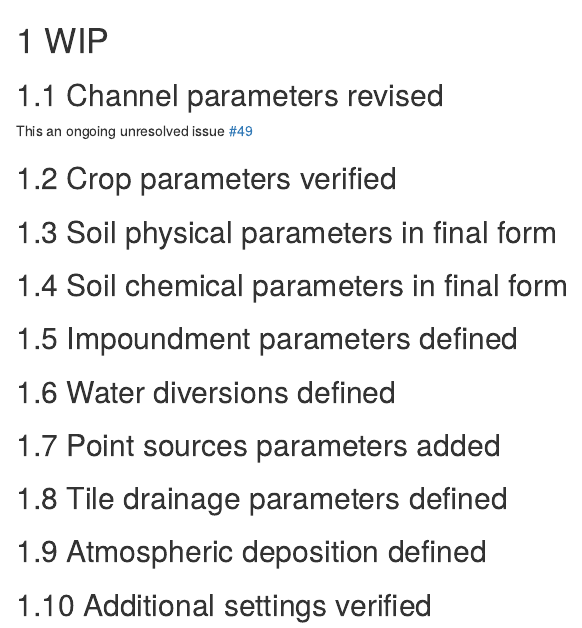
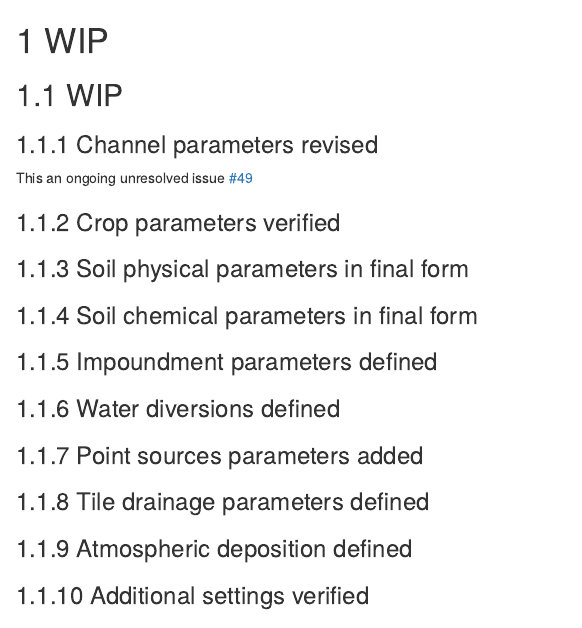
Before and after one commit to moritzshore/optain-cs10, an R Markdown document (99-wip.Rmd): the page in a window 1100 px wide, from its top. Rendered offline with R 4.5, knitr and Pandoc, with nearby package versions; drawn as R Markdown's standard HTML page in place of the format the file asks for.

Commit message:
Update 99-wip.Rmd
changed header levels

```diff
--- a/99-wip.Rmd
+++ b/99-wip.Rmd
@@ -1,23 +1,25 @@
 # WIP
 
-## Channel parameters revised
+## WIP
+
+### Channel parameters revised
 
 This an ongoing unresolved issue [#49](https://gitlab.nibio.no/moritzshore/swat-cs10/-/issues/49)
 
-## Crop parameters verified
+### Crop parameters verified
 
-## Soil physical parameters in final form
+### Soil physical parameters in final form
 
-## Soil chemical parameters in final form
+### Soil chemical parameters in final form
 
-## Impoundment parameters defined
+### Impoundment parameters defined
 
-## Water diversions defined
+### Water diversions defined
 
-## Point sources parameters added
+### Point sources parameters added
 
-## Tile drainage parameters defined
+### Tile drainage parameters defined
 
-## Atmospheric deposition defined
+### Atmospheric deposition defined
 
-## Additional settings verified
+### Additional settings verified
```
